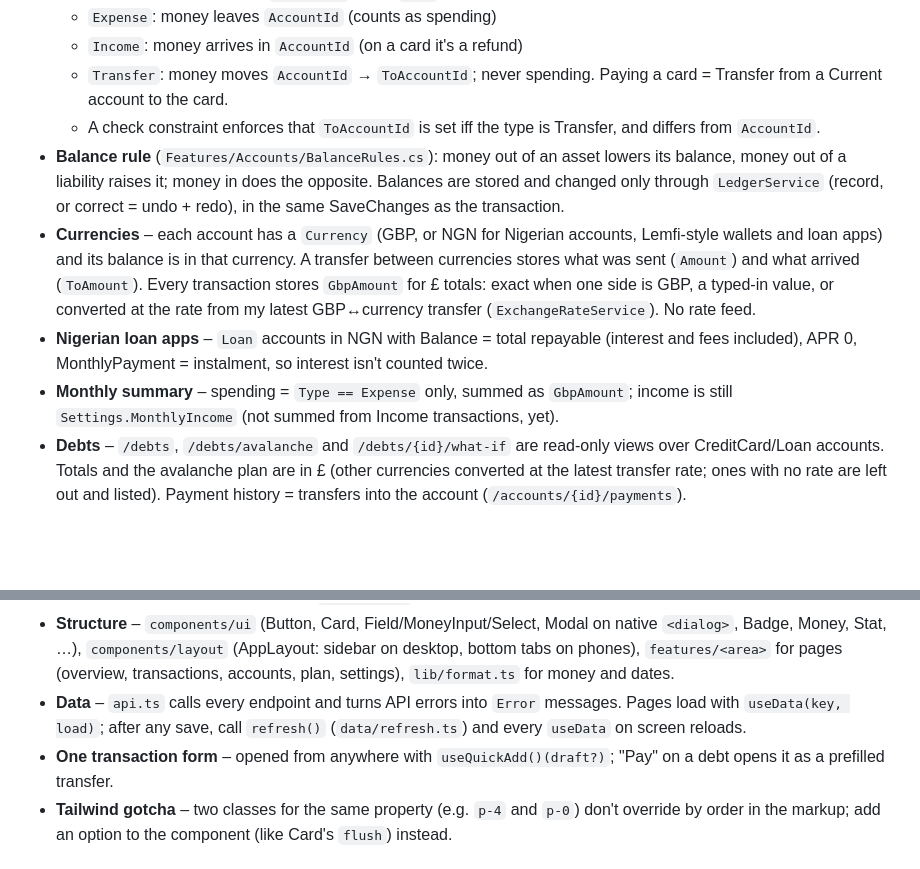
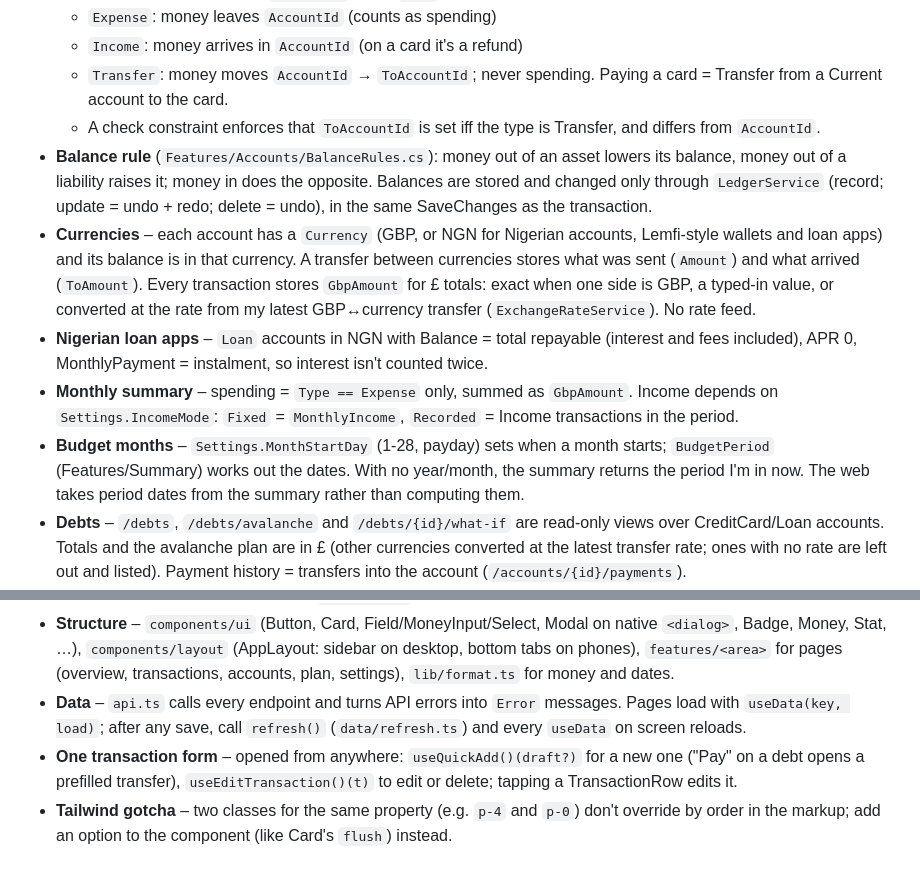
Before and after one commit to gibatekpro/life-tracker, a Markdown page: CLAUDE.md, 2 parts joined by grey strips. Rendered like a GitHub page; blank space fills up the shorter version.

Commit message:
Describe editing, income mode and budget months in CLAUDE.md
Co-Authored-By: Claude Opus 5.5 <noreply@anthropic.com>

```diff
--- a/CLAUDE.md
+++ b/CLAUDE.md
@@ -19,10 +19,11 @@ A personal life-tracking app: spending, debt payoff, habits and personal growth.
   - `Income`: money arrives in `AccountId` (on a card it's a refund)
   - `Transfer`: money moves `AccountId` → `ToAccountId`; never spending. Paying a card = Transfer from a Current account to the card.
   - A check constraint enforces that `ToAccountId` is set iff the type is Transfer, and differs from `AccountId`.
-- **Balance rule** (`Features/Accounts/BalanceRules.cs`): money out of an asset lowers its balance, money out of a liability raises it; money in does the opposite. Balances are stored and changed only through `LedgerService` (record, or correct = undo + redo), in the same SaveChanges as the transaction.
+- **Balance rule** (`Features/Accounts/BalanceRules.cs`): money out of an asset lowers its balance, money out of a liability raises it; money in does the opposite. Balances are stored and changed only through `LedgerService` (record; update = undo + redo; delete = undo), in the same SaveChanges as the transaction.
 - **Currencies** – each account has a `Currency` (GBP, or NGN for Nigerian accounts, Lemfi-style wallets and loan apps) and its balance is in that currency. A transfer between currencies stores what was sent (`Amount`) and what arrived (`ToAmount`). Every transaction stores `GbpAmount` for £ totals: exact when one side is GBP, a typed-in value, or converted at the rate from my latest GBP↔currency transfer (`ExchangeRateService`). No rate feed.
 - **Nigerian loan apps** – `Loan` accounts in NGN with Balance = total repayable (interest and fees included), APR 0, MonthlyPayment = instalment, so interest isn't counted twice.
-- **Monthly summary** – spending = `Type == Expense` only, summed as `GbpAmount`; income is still `Settings.MonthlyIncome` (not summed from Income transactions, yet).
+- **Monthly summary** – spending = `Type == Expense` only, summed as `GbpAmount`. Income depends on `Settings.IncomeMode`: `Fixed` = `MonthlyIncome`, `Recorded` = Income transactions in the period.
+- **Budget months** – `Settings.MonthStartDay` (1-28, payday) sets when a month starts; `BudgetPeriod` (Features/Summary) works out the dates. With no year/month, the summary returns the period I'm in now. The web takes period dates from the summary rather than computing them.
 - **Debts** – `/debts`, `/debts/avalanche` and `/debts/{id}/what-if` are read-only views over CreditCard/Loan accounts. Totals and the avalanche plan are in £ (other currencies converted at the latest transfer rate; ones with no rate are left out and listed). Payment history = transfers into the account (`/accounts/{id}/payments`).
 - **Apple Pay capture** (`/capture/apple-pay`) – resolves the account from the card name by alias, then account name, then `Settings.DefaultAccountId`, and records an Expense.
 - Enums are stored as strings in Postgres and sent as strings in JSON.
@@ -32,7 +33,7 @@ A personal life-tracking app: spending, debt payoff, habits and personal growth.
 - **Design tokens** – every colour lives in `src/index.css` (`@theme static`: `canvas`, `surface`, `ink`, `muted`, `accent`, `positive`, `negative`, `warning`, `chart-1..6`). Dark mode only swaps token values, so components never use `dark:` classes. Charts read tokens through `useTokens()`.
 - **Structure** – `components/ui` (Button, Card, Field/MoneyInput/Select, Modal on native `<dialog>`, Badge, Money, Stat, …), `components/layout` (AppLayout: sidebar on desktop, bottom tabs on phones), `features/<area>` for pages (overview, transactions, accounts, plan, settings), `lib/format.ts` for money and dates.
 - **Data** – `api.ts` calls every endpoint and turns API errors into `Error` messages. Pages load with `useData(key, load)`; after any save, call `refresh()` (`data/refresh.ts`) and every `useData` on screen reloads.
-- **One transaction form** – opened from anywhere with `useQuickAdd()(draft?)`; "Pay" on a debt opens it as a prefilled transfer.
+- **One transaction form** – opened from anywhere: `useQuickAdd()(draft?)` for a new one ("Pay" on a debt opens a prefilled transfer), `useEditTransaction()(t)` to edit or delete; tapping a TransactionRow edits it.
 - **Tailwind gotcha** – two classes for the same property (e.g. `p-4` and `p-0`) don't override by order in the markup; add an option to the component (like Card's `flush`) instead.
 
 ## Database migrations
```
